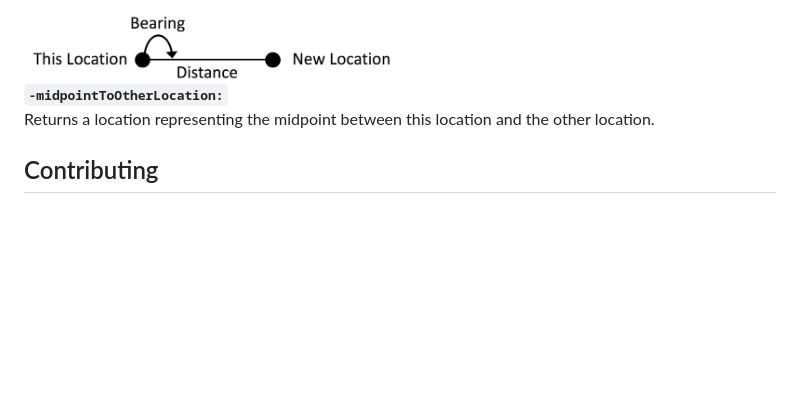
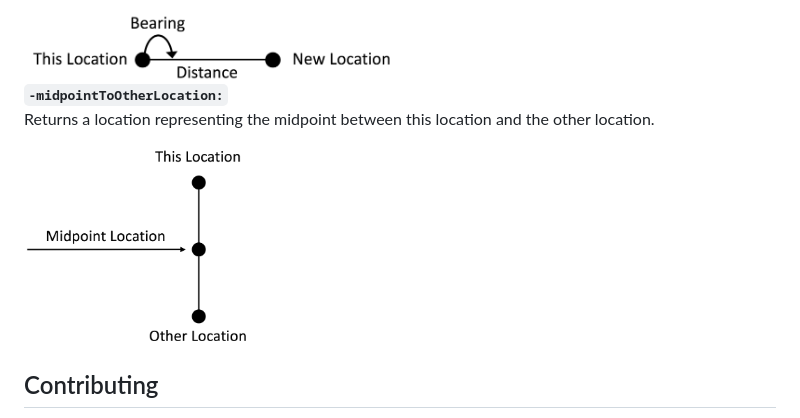
Before and after one commit to softwarenerd/GreatCircle, a Markdown page: README.md, the part around the change. Rendered like a GitHub page; pictures changed too: Documentation/MidpointDiagram.png (added); blank space fills up the shorter version.

```diff
--- a/README.md
+++ b/README.md
@@ -92,6 +92,8 @@ Returns a location representing the point that lies at the specified bearing and
 **`-midpointToOtherLocation:`**
 Returns a location representing the midpoint between this location and the other location.
 
+<img src="Documentation/MidpointDiagram.png" alt="Midpoint" height="200"/>
+
 ## Contributing
 
 GreatCircle is a work in progress and your contributions are most welcome. Feel free to fork the repo and submit PR's.
```
